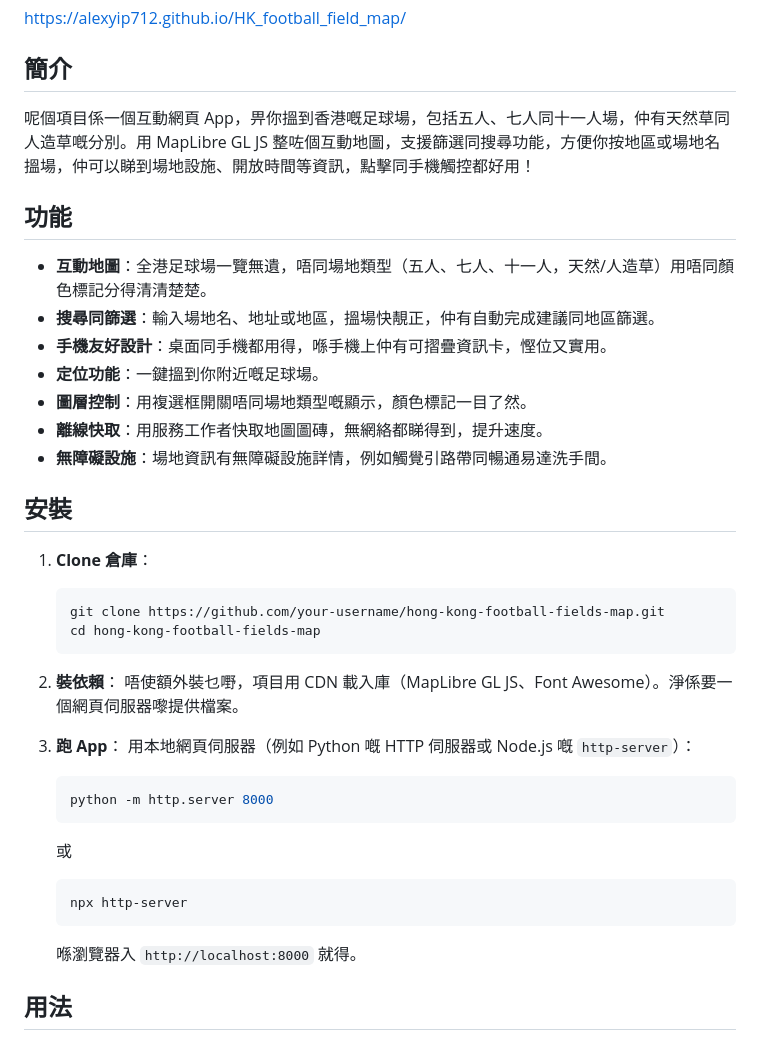
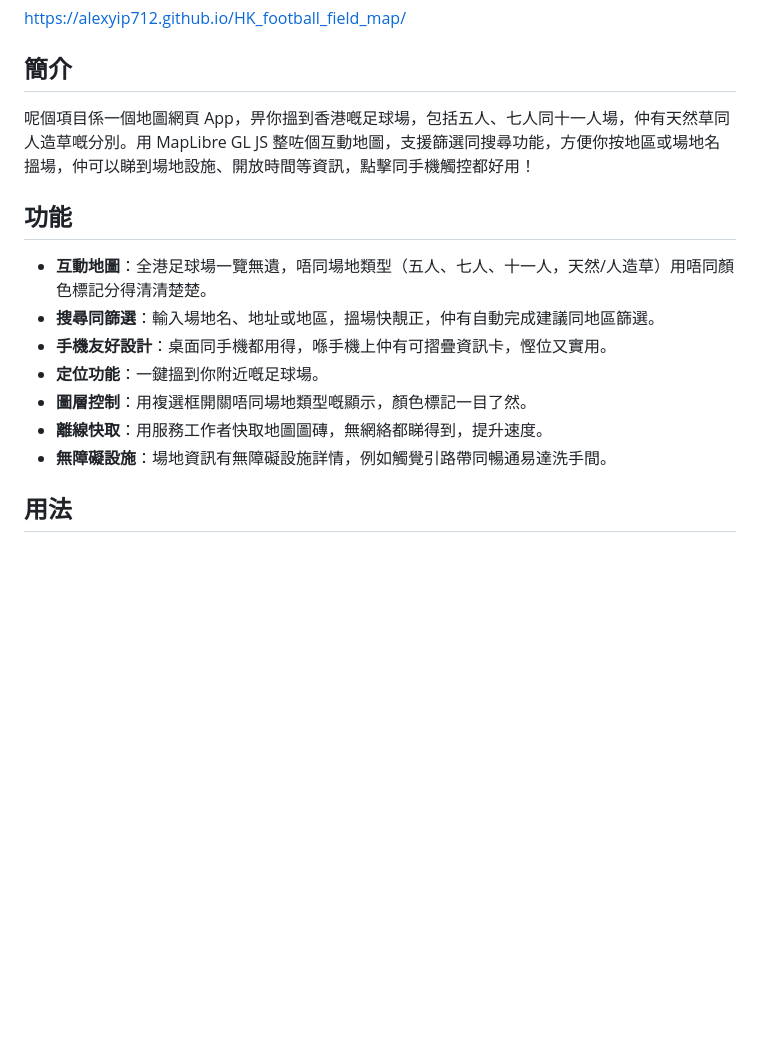
Before and after one commit to alexyip712/HK_football_field_map, a Markdown page: README.md, the part around one of its changes. Rendered like a GitHub page; blank space fills up the shorter version.

````diff
--- a/README.md
+++ b/README.md
@@ -4,7 +4,7 @@
 https://alexyip712.github.io/HK_football_field_map/
 
 ## 簡介
-呢個項目係一個互動網頁 App，畀你搵到香港嘅足球場，包括五人、七人同十一人場，仲有天然草同人造草嘅分別。用 MapLibre GL JS 整咗個互動地圖，支援篩選同搜尋功能，方便你按地區或場地名搵場，仲可以睇到場地設施、開放時間等資訊，點擊同手機觸控都好用！
+呢個項目係一個地圖網頁 App，畀你搵到香港嘅足球場，包括五人、七人同十一人場，仲有天然草同人造草嘅分別。用 MapLibre GL JS 整咗個互動地圖，支援篩選同搜尋功能，方便你按地區或場地名搵場，仲可以睇到場地設施、開放時間等資訊，點擊同手機觸控都好用！
 
 ## 功能
 - **互動地圖**：全港足球場一覽無遺，唔同場地類型（五人、七人、十一人，天然/人造草）用唔同顏色標記分得清清楚楚。
@@ -14,27 +14,6 @@ https://alexyip712.github.io/HK_football_field_map/
 - **圖層控制**：用複選框開關唔同場地類型嘅顯示，顏色標記一目了然。
 - **離線快取**：用服務工作者快取地圖圖磚，無網絡都睇得到，提升速度。
 - **無障礙設施**：場地資訊有無障礙設施詳情，例如觸覺引路帶同暢通易達洗手間。
-
-## 安裝
-1. **Clone 倉庫**：
-   ```bash
-   git clone https://github.com/your-username/hong-kong-football-fields-map.git
-   cd hong-kong-football-fields-map
-   ```
-
-2. **裝依賴**：
-   唔使額外裝乜嘢，項目用 CDN 載入庫（MapLibre GL JS、Font Awesome）。淨係要一個網頁伺服器嚟提供檔案。
-
-3. **跑 App**：
-   用本地網頁伺服器（例如 Python 嘅 HTTP 伺服器或 Node.js 嘅 `http-server`）：
-   ```bash
-   python -m http.server 8000
-   ```
-   或
-   ```bash
-   npx http-server
-   ```
-   喺瀏覽器入 `http://localhost:8000` 就得。
 
 ## 用法
 - **地圖導航**：放大縮小、拖拉地圖睇晒全港足球場，左上角有導航掣。
````
Also changed, not shown: other parts of README.md (+8 -23 lines).
